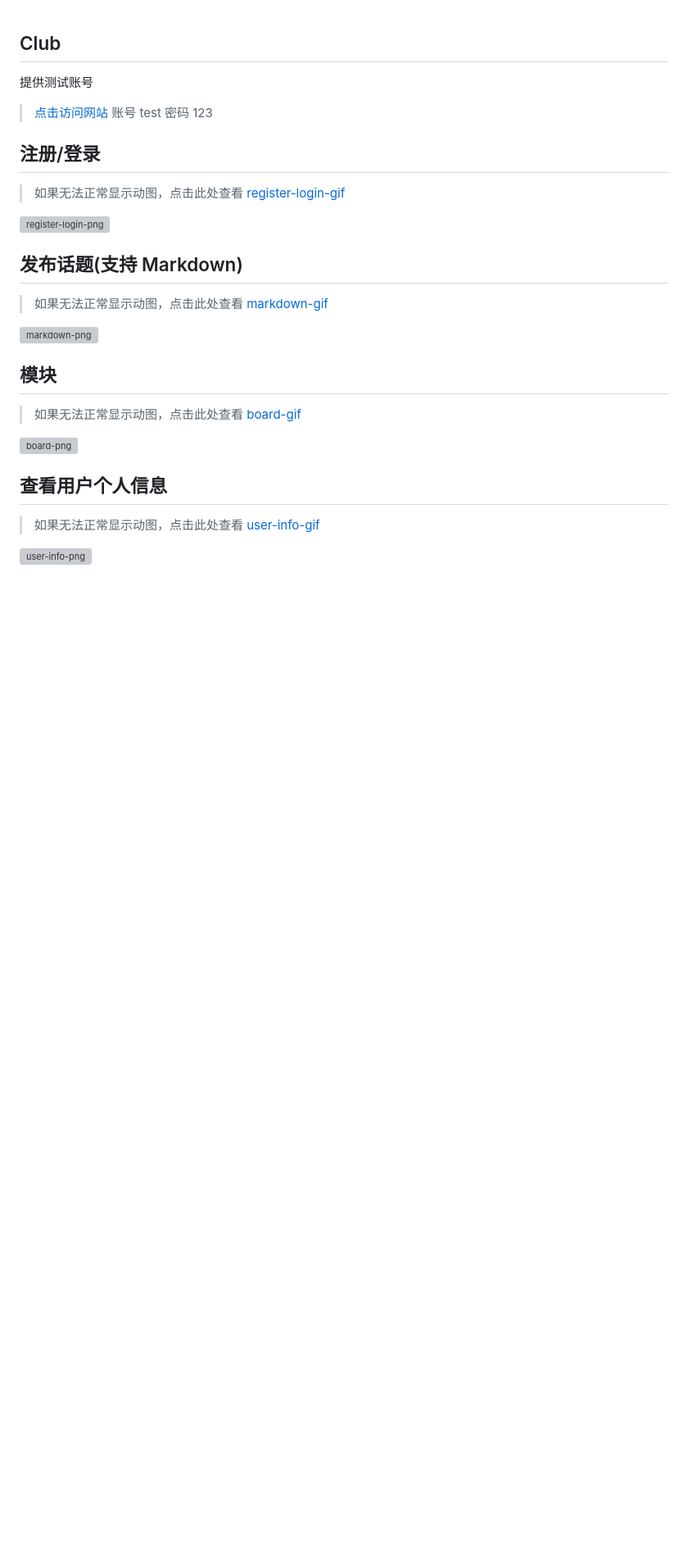
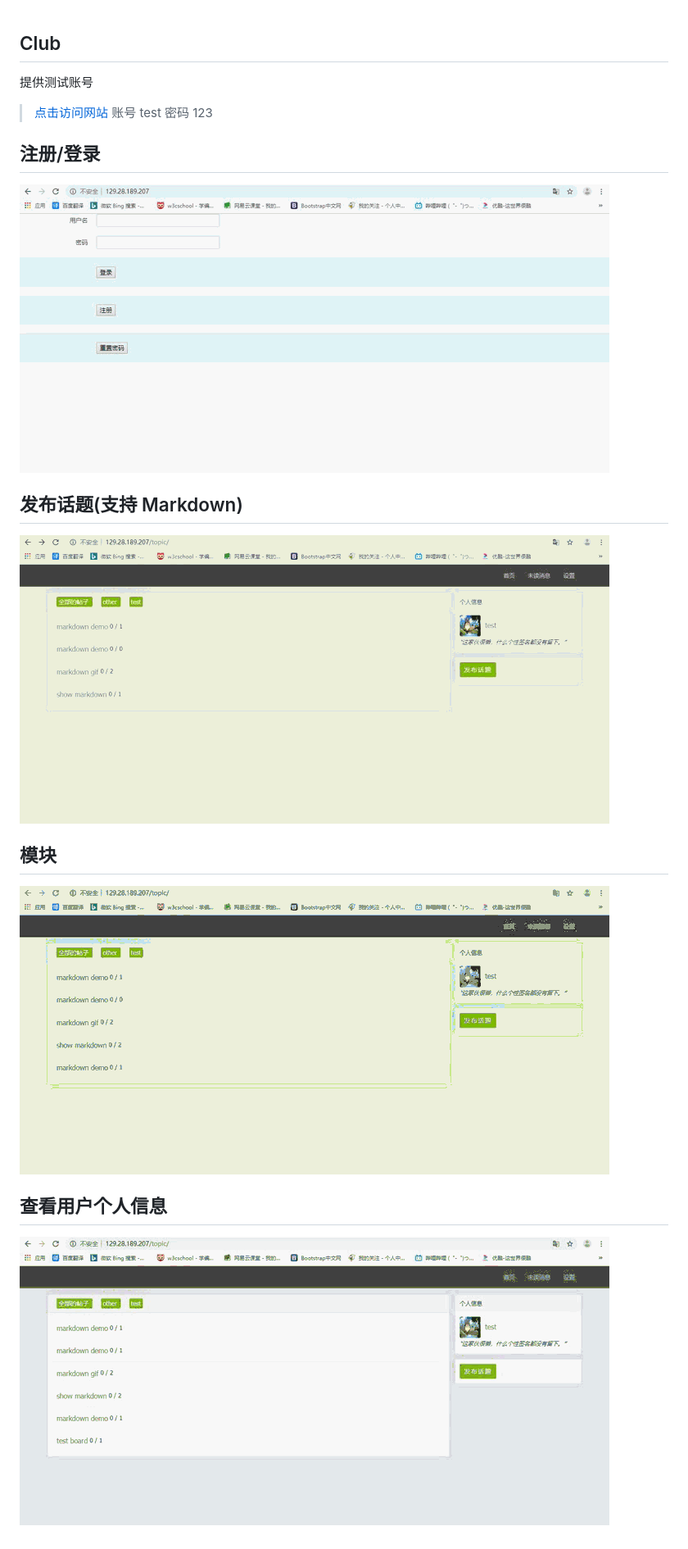
Before and after one commit to WoodDown/Club, a Markdown page: README.md, the part around the change. Shown at 82% size. Rendered like a GitHub page; pictures changed too: gif/board.gif (added), gif/markdown.gif (added), gif/register-login.gif (added); blank space fills up the shorter version; grey boxes are pictures that could not be loaded.

Commit message:
readme gif

```diff
--- a/README.md
+++ b/README.md
@@ -8,28 +8,16 @@ Club
 
 注册/登录
 ---------
-> 如果无法正常显示动图，点击此处查看
-> [register-login-gif](http://129.28.189.207/static/paper/club/register-login.gif)
-
-![register-login-png](http://129.28.189.207/static/paper/club/register-login.gif)
+![register-login-gif](./gif/register-login.gif)
 
 发布话题(支持 Markdown)
 -----------------------
-> 如果无法正常显示动图，点击此处查看
-> [markdown-gif](http://129.28.189.207/static/paper/club/markdown.gif)
-
-![markdown-png](http://129.28.189.207/static/paper/club/markdown.gif)
+![markdown-gif](./gif/markdown.gif)
 
 模块
 ----
-> 如果无法正常显示动图，点击此处查看
-> [board-gif](http://129.28.189.207/static/paper/club/board.gif)
-
-![board-png](http://129.28.189.207/static/paper/club/board.gif)
+![board-gif](./gif/board.gif)
 
 查看用户个人信息
 ----------------
-> 如果无法正常显示动图，点击此处查看
-> [user-info-gif](http://129.28.189.207/static/paper/club/user_info.gif)
-
-![user-info-png](http://129.28.189.207/static/paper/club/user_info.gif)
+![user-info-gif](./gif/user_info.gif)
```
